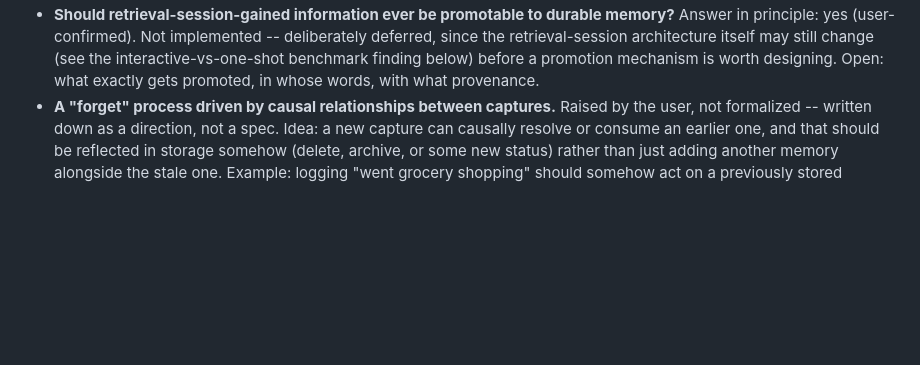
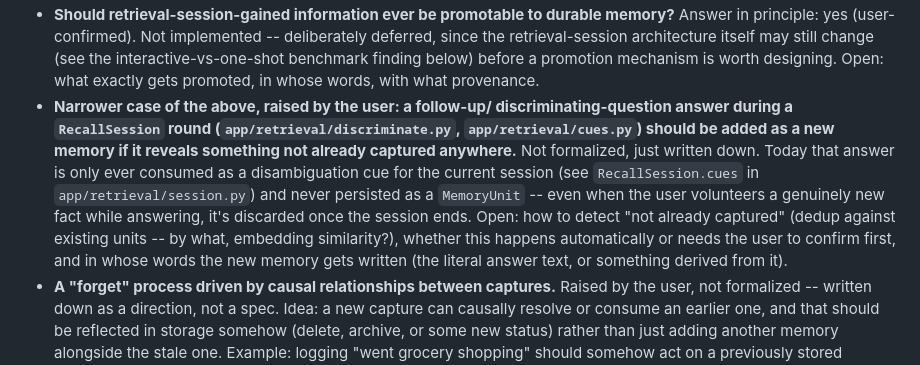
Before and after one commit to LuxKaiwalker/membase, a Markdown page: docs/TODO.md, the part around the change. Drawn GitHub-style; blank space fills up the shorter version.

Commit message:
docs: note that a recall-session follow-up answer should become memory
Narrower, user-raised refinement of the existing "promotable to
durable memory" open question: specifically the answer given to a
discriminating/follow-up question during a RecallSession round is
currently only ever consumed as a disambiguation cue for that session
and then discarded, even when it reveals a fact not captured anywhere
else. Written down as a direction, not designed yet.

```diff
--- a/docs/TODO.md
+++ b/docs/TODO.md
@@ -74,6 +74,20 @@
   benchmark finding below) before a promotion mechanism is worth
   designing. Open: what exactly gets promoted, in whose words, with what
   provenance.
+- **Narrower case of the above, raised by the user: a follow-up/
+  discriminating-question answer during a `RecallSession` round
+  (`app/retrieval/discriminate.py`, `app/retrieval/cues.py`) should be
+  added as a new memory if it reveals something not already captured
+  anywhere.** Not formalized, just written down. Today that answer is
+  only ever consumed as a disambiguation cue for the current session
+  (see `RecallSession.cues` in `app/retrieval/session.py`) and never
+  persisted as a `MemoryUnit` -- even when the user volunteers a
+  genuinely new fact while answering, it's discarded once the session
+  ends. Open: how to detect "not already captured" (dedup against
+  existing units -- by what, embedding similarity?), whether this
+  happens automatically or needs the user to confirm first, and in
+  whose words the new memory gets written (the literal answer text, or
+  something derived from it).
 - **A "forget" process driven by causal relationships between captures.**
   Raised by the user, not formalized -- written down as a direction,
   not a spec. Idea: a new capture can causally resolve or consume an
```
